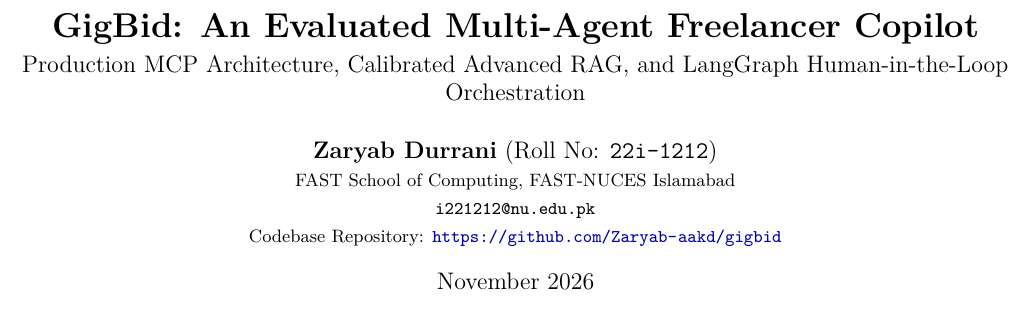
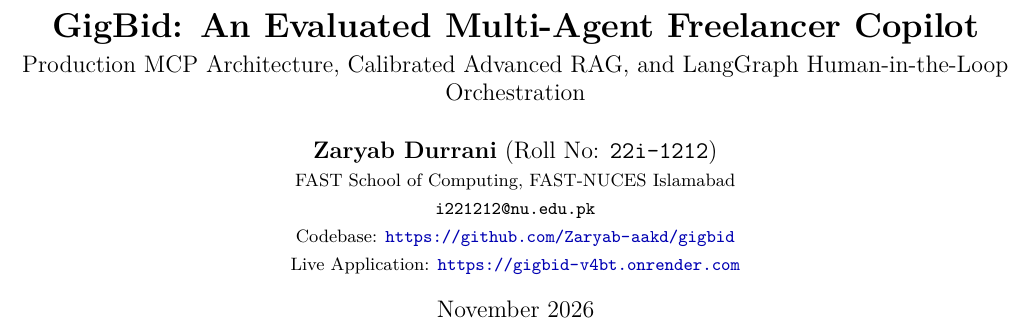
Before and after one commit to Zaryab-aakd/gigbid, a LaTeX paper (docs/rd_report.tex): part of page 1 of 4, cut so that both start at the same text. Compiled offline with pdfLaTeX.

Commit message:
docs: link live Render deployment URL in README and LaTeX report

```diff
--- a/docs/rd_report.tex
+++ b/docs/rd_report.tex
@@ -35,7 +35,8 @@
     \textbf{Zaryab Durrani} (Roll No: \texttt{22i-1212}) \\
     \small FAST School of Computing, FAST-NUCES Islamabad \\
     \small \texttt{i221212@nu.edu.pk} \\
-    \small Codebase Repository: \url{https://github.com/Zaryab-aakd/gigbid}
+    \small Codebase: \url{https://github.com/Zaryab-aakd/gigbid} \\
+    \small Live Application: \url{https://gigbid-v4bt.onrender.com}
 }
 \date{November 2026}
 
```
Also changed, not shown: README.md, docs/RD_REPORT.pdf.
